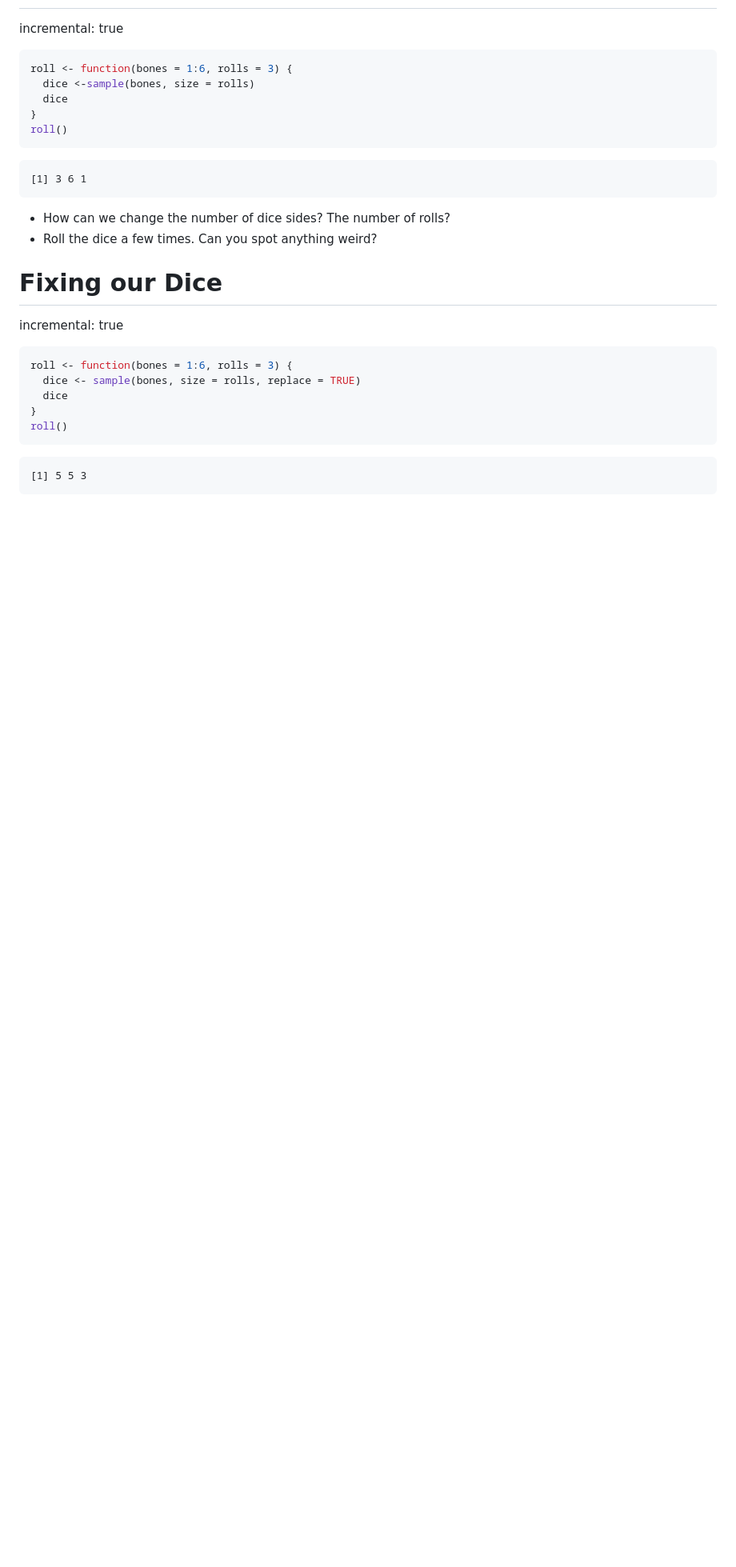
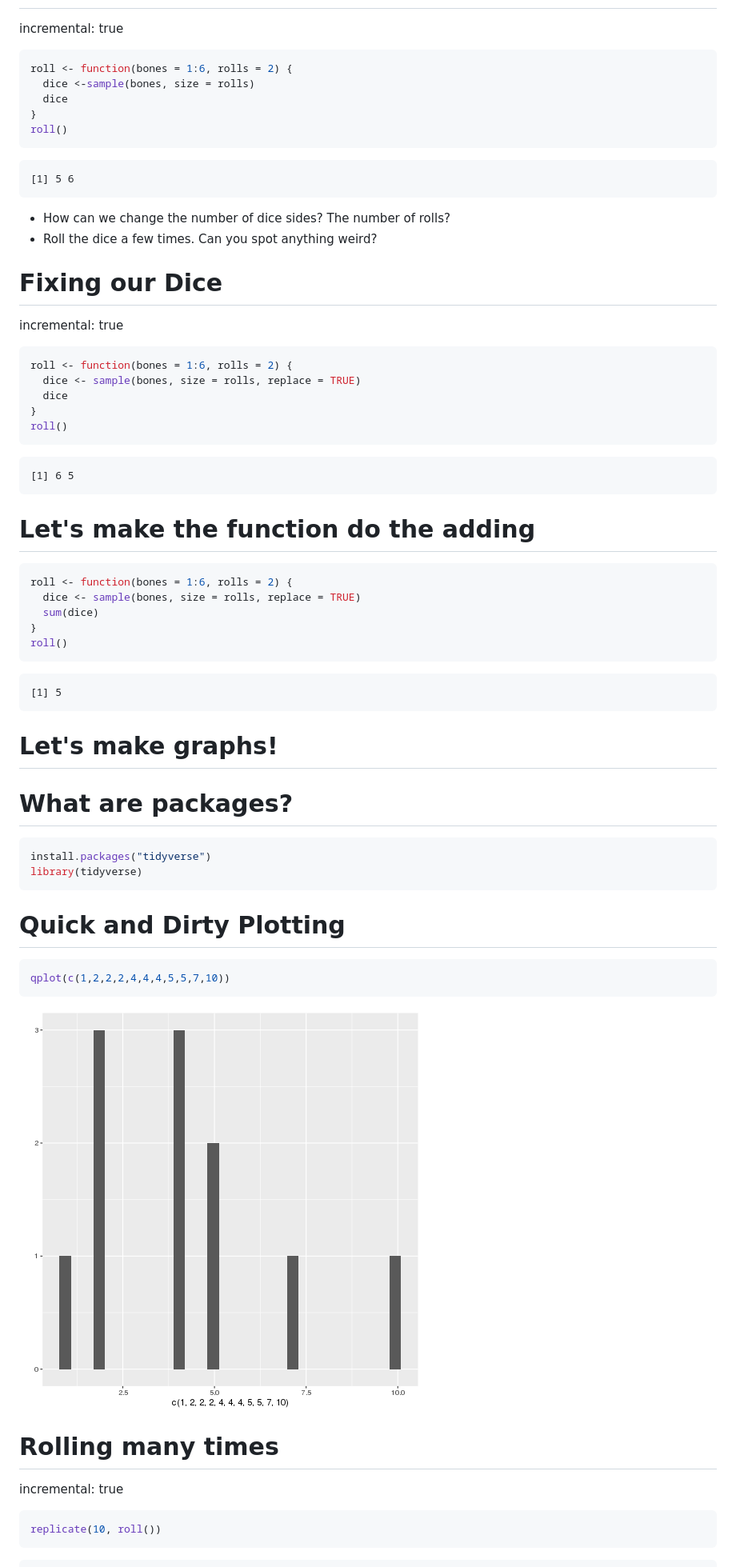
Before and after one commit to jbfink/2019-Access-R-Class, a Markdown page: test-slides.Rmd.md, the part around the change printed below. Shown: that part at 80% size. Rendered like a GitHub page; pictures changed too: test-slides.Rmd-figure/unnamed-chunk-9-1.png (added); blank space fills up the shorter version.

Commit message:
More slides, more slide rearranging. I'm feeling better.

````diff
--- a/test-slides.Rmd.md
+++ b/test-slides.Rmd.md
@@ -110,7 +105,7 @@ incremental: true
 
 
 ```r
-roll <- function(bones = 1:6, rolls = 3) {
+roll <- function(bones = 1:6, rolls = 2) {
   dice <-sample(bones, size = rolls)
   dice
 }
@@ -118,7 +113,7 @@ roll()
 ```
 
 ```
-[1] 3 6 1
+[1] 5 6
 ```
 - How can we change the number of dice sides? The number of rolls?
 - Roll the dice a few times. Can you spot anything weird?
@@ -129,7 +124,7 @@ incremental: true
 
 
 ```r
-roll <- function(bones = 1:6, rolls = 3) {
+roll <- function(bones = 1:6, rolls = 2) {
   dice <- sample(bones, size = rolls, replace = TRUE)
   dice
 }
@@ -137,5 +132,52 @@ roll()
 ```
 
 ```
-[1] 5 5 3
+[1] 6 5
 ```
+
+Let's make the function do the adding
+========================================================
+
+```r
+roll <- function(bones = 1:6, rolls = 2) {
+  dice <- sample(bones, size = rolls, replace = TRUE)
+  sum(dice)
+}
+roll()
+```
+
+```
+[1] 5
+```
+
+Let's make graphs!
+========================================================
+
+What are packages?
+========================================================
+
+```r
+install.packages("tidyverse")
+library(tidyverse)
+```
+
+Quick and Dirty Plotting
+========================================================
+
+
+
+```r
+qplot(c(1,2,2,2,4,4,4,5,5,7,10))
+```
+
+![plot of chunk unnamed-chunk-9](test-slides.Rmd-figure/unnamed-chunk-9-1.png)
+
+Rolling many times
+========================================================
+incremental: true
+
+
+```r
+replicate(10, roll())
+```
+
````
Also changed, not shown: other parts of test-slides.Rmd.md (+26 -5 lines), test-slides.Rmd-figure/unnamed-chunk-11-1.png (added), test-slides.Rmd-figure/unnamed-chunk-12-1.png (added), test-slides.Rmd-figure/unnamed-chunk-13-1.png (added), test-slides.Rmd-figure/unnamed-chunk-8-1.png (added), 1 other file.
